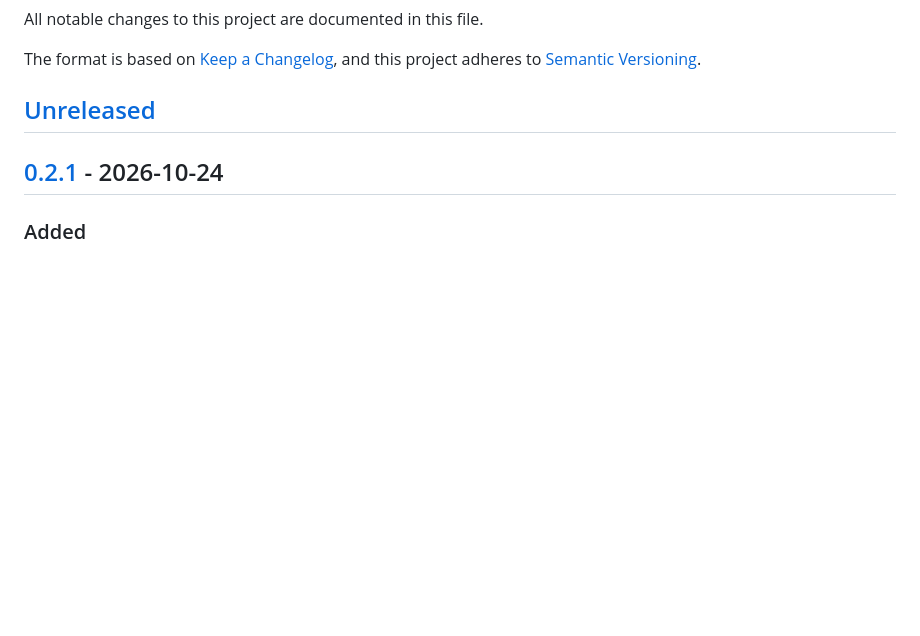
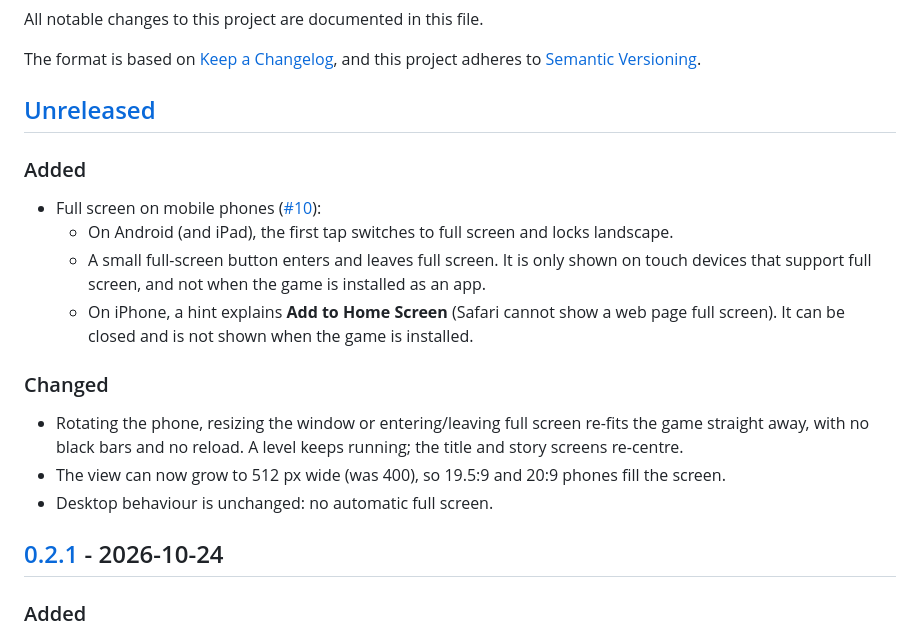
Before and after one commit to cramor-devo/Wutterworld, a Markdown page: CHANGELOG.md, the part around the change. Drawn GitHub-style; blank space fills up the shorter version.

```diff
--- a/CHANGELOG.md
+++ b/CHANGELOG.md
@@ -6,6 +6,22 @@ The format is based on [Keep a Changelog](https://keepachangelog.com/en/1.1.0/),
 [Semantic Versioning](https://semver.org/spec/v2.0.0.html).
 
 ## [Unreleased]
+
+### Added
+
+- Full screen on mobile phones ([#10](https://github.com/cramor-devo/Wutterworld/issues/10)):
+  - On Android (and iPad), the first tap switches to full screen and locks landscape.
+  - A small full-screen button enters and leaves full screen. It is only shown on touch devices that support full
+    screen, and not when the game is installed as an app.
+  - On iPhone, a hint explains **Add to Home Screen** (Safari cannot show a web page full screen). It can be closed
+    and is not shown when the game is installed.
+
+### Changed
+
+- Rotating the phone, resizing the window or entering/leaving full screen re-fits the game straight away, with no
+  black bars and no reload. A level keeps running; the title and story screens re-centre.
+- The view can now grow to 512 px wide (was 400), so 19.5:9 and 20:9 phones fill the screen.
+- Desktop behaviour is unchanged: no automatic full screen.
 
 ## [0.2.1] - 2026-10-24
 
```
Also changed, not shown: README.md (+10 -4 lines).
